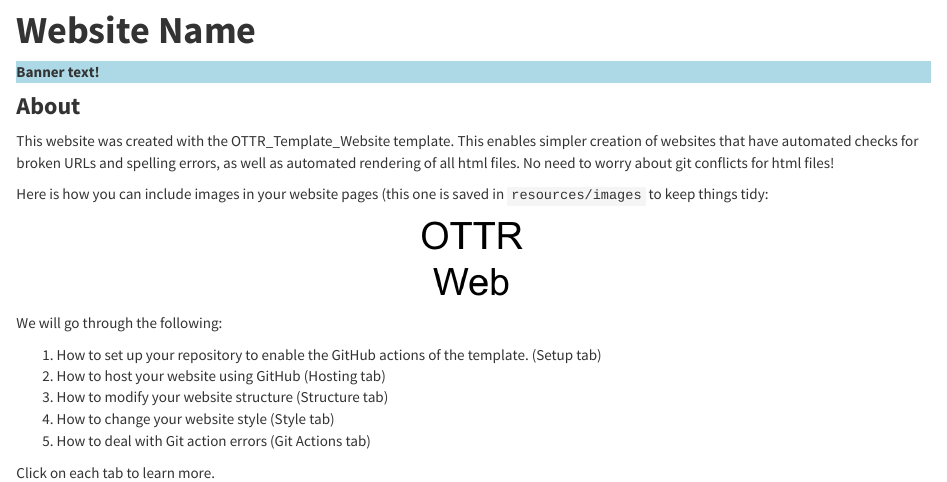
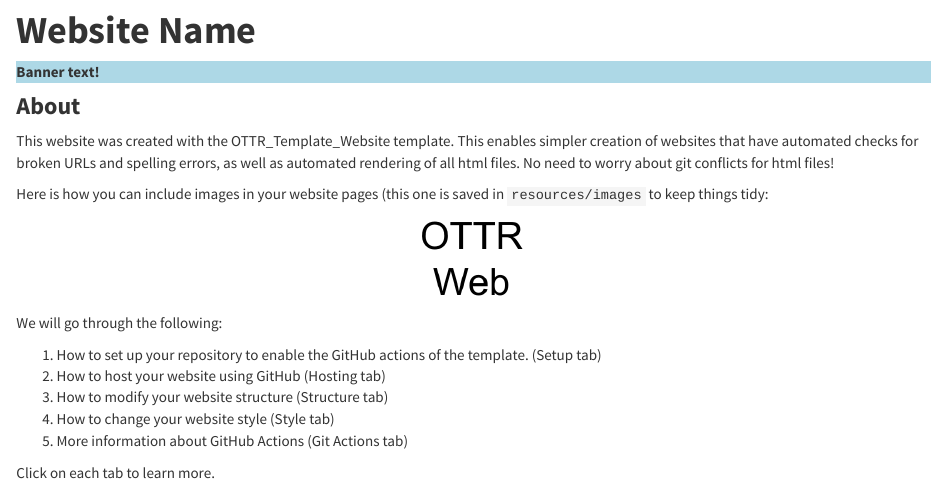
Before and after one commit to jhudsl/OTTR_Template_Website, an R Markdown document (index.Rmd): the page in a window 1100 px wide, from 180 px down. Rendered offline with R 4.5, knitr and Pandoc, with nearby package versions.

Commit message:
changing description for GitHub actions page

```diff
--- a/index.Rmd
+++ b/index.Rmd
@@ -26,6 +26,6 @@ We will go through the following:
 2. How to host your website using GitHub (Hosting tab)
 3. How to modify your website structure (Structure tab)
 4. How to change your website style (Style tab)
-5. How to deal with Git action errors (Git Actions tab)
+5. More information about GitHub Actions (Git Actions tab)
 
 Click on each tab to learn more.
```
